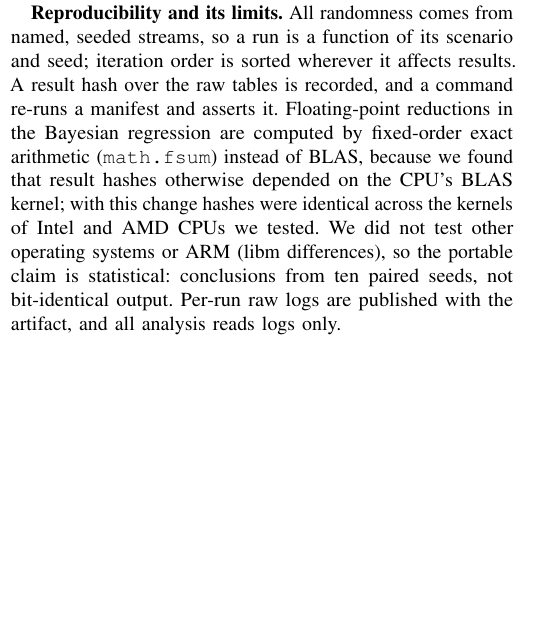
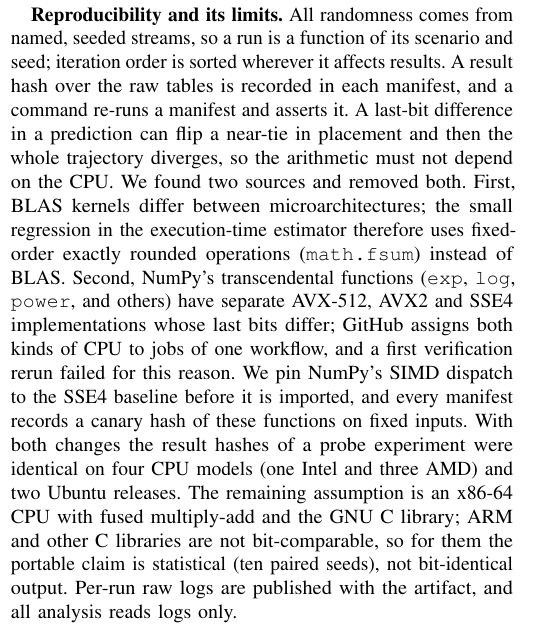
Before and after one commit to aalhadsawane/VOSS, a LaTeX paper (manuscript/main.tex, which reads manuscript/sections/method.tex): part of one column of page 15 of 23, cut so that both start at the same text, the shorter picture padded with empty space. Compiled offline with pdfLaTeX.

Commit message:
Manuscript: draft6 PDF and the reproducibility paragraph (D-70) (#30)
* Manuscript: reproducibility paragraph describes the SIMD pin and the cross-CPU check (D-70)

Co-Authored-By: Claude Sonnet 5.5 <noreply@anthropic.com>
Claude-Session: https://claude.ai/code/session_01JprzBEqCMcf4VoN8TnoW93

* Manuscript: draft6 PDF with the results under the SIMD pin

Co-Authored-By: Claude Sonnet 5.5 <noreply@anthropic.com>
Claude-Session: https://claude.ai/code/session_01JprzBEqCMcf4VoN8TnoW93

---------

Co-authored-by: Claude <noreply@anthropic.com>

```diff
--- a/manuscript/sections/method.tex
+++ b/manuscript/sections/method.tex
@@ -49,8 +49,10 @@ filler classes, Zipf-skewed popularity, a Markov-modulated Poisson arrival proce
 a fraction $\alpha$ of workers that behave as omitting (black-hole, random omission, on--off, throttling, fake drain notices, or a colluding failure domain); by Property 1 none forges results or reads keys on an attested substrate, while the \texttt{none} substrate
 admits both.
 
-\textbf{Reproducibility and its limits.} All randomness comes from named, seeded streams, so a run is a function of its scenario and seed; iteration order is sorted wherever it affects results. A result hash over the raw tables is recorded, and a command re-runs a manifest and asserts it.
-Floating-point reductions in the Bayesian regression are computed by fixed-order exact arithmetic (\texttt{math.fsum}) instead of BLAS, because we found that result hashes otherwise depended on the CPU's BLAS kernel; with this change hashes were identical across the kernels of Intel and AMD CPUs we tested. We did not test other operating systems or ARM (libm differences), so the portable claim is statistical: conclusions from ten paired seeds, not bit-identical output.
+\textbf{Reproducibility and its limits.} All randomness comes from named, seeded streams, so a run is a function of its scenario and seed; iteration order is sorted wherever it affects results. A result hash over the raw tables is recorded in each manifest, and a command re-runs a manifest and asserts it.
+A last-bit difference in a prediction can flip a near-tie in placement and then the whole trajectory diverges, so the arithmetic must not depend on the CPU. We found two sources and removed both. First, BLAS kernels differ between microarchitectures; the small regression in the execution-time estimator therefore uses fixed-order exactly rounded operations (\texttt{math.fsum}) instead of BLAS.
+Second, NumPy's transcendental functions (\texttt{exp}, \texttt{log}, \texttt{power}, and others) have separate AVX-512, AVX2 and SSE4 implementations whose last bits differ; GitHub assigns both kinds of CPU to jobs of one workflow, and a first verification rerun failed for this reason. We pin NumPy's SIMD dispatch to the SSE4 baseline before it is imported, and every manifest records a canary hash of these functions on fixed inputs.
+With both changes the result hashes of a probe experiment were identical on four CPU models (one Intel and three AMD) and two Ubuntu releases. The remaining assumption is an x86-64 CPU with fused multiply-add and the GNU C library; ARM and other C libraries are not bit-comparable, so for them the portable claim is statistical (ten paired seeds), not bit-identical output.
 Per-run raw logs are published with the artifact, and all analysis reads logs only.
 
 \subsection{Calibration}
```
Also changed, not shown: manuscript/README.md, manuscript/draft/voss-draft6.pdf (added).
